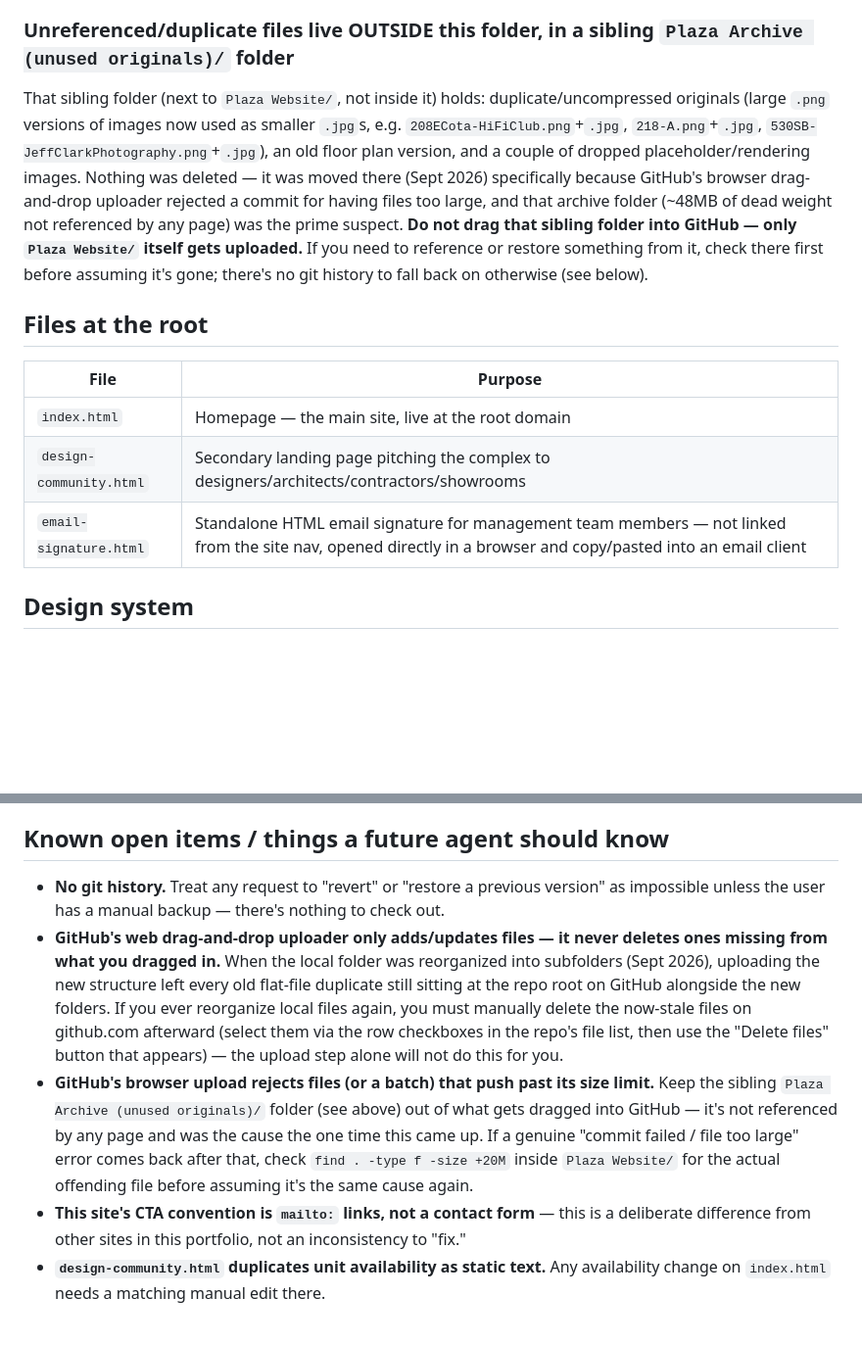
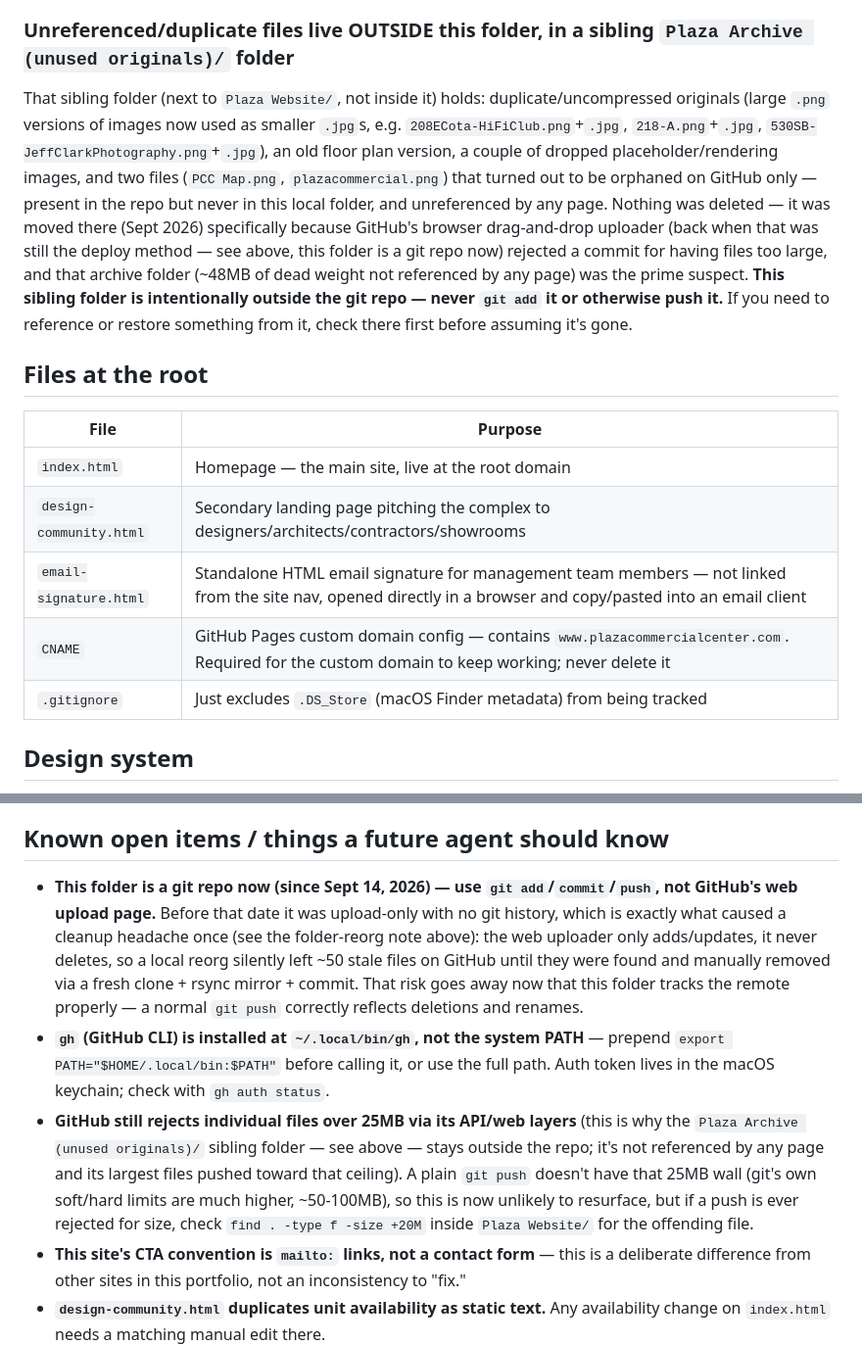
Before and after one commit to dee-peppard/plazacommercialcenter, a Markdown page: CLAUDE.md, 2 parts joined by grey strips. Shown at 98% size. Drawn GitHub-style; blank space fills up the shorter version.

Commit message:
Document git-based workflow in CLAUDE.md
This folder is now a real git clone of the GitHub repo instead of a
manual-upload-only working copy, following a cleanup where a folder
reorg left stale duplicate files on GitHub (the web uploader never
deletes). Documents gh CLI auth, CNAME, and the new commit/push flow.

Co-Authored-By: Claude Sonnet 5 <noreply@anthropic.com>

```diff
--- a/CLAUDE.md
+++ b/CLAUDE.md
@@ -28,7 +30,7 @@ As of September 2026 this folder was reorganized from ~50 flat files at the root
 
 ### Unreferenced/duplicate files live OUTSIDE this folder, in a sibling `Plaza Archive (unused originals)/` folder
 
-That sibling folder (next to `Plaza Website/`, not inside it) holds: duplicate/uncompressed originals (large `.png` versions of images now used as smaller `.jpg`s, e.g. `208ECota-HiFiClub.png`+`.jpg`, `218-A.png`+`.jpg`, `530SB-JeffClarkPhotography.png`+`.jpg`), an old floor plan version, and a couple of dropped placeholder/rendering images. Nothing was deleted — it was moved there (Sept 2026) specifically because GitHub's browser drag-and-drop uploader rejected a commit for having files too large, and that archive folder (~48MB of dead weight not referenced by any page) was the prime suspect. **Do not drag that sibling folder into GitHub — only `Plaza Website/` itself gets uploaded.** If you need to reference or restore something from it, check there first before assuming it's gone; there's no git history to fall back on otherwise (see below).
+That sibling folder (next to `Plaza Website/`, not inside it) holds: duplicate/uncompressed originals (large `.png` versions of images now used as smaller `.jpg`s, e.g. `208ECota-HiFiClub.png`+`.jpg`, `218-A.png`+`.jpg`, `530SB-JeffClarkPhotography.png`+`.jpg`), an old floor plan version, a couple of dropped placeholder/rendering images, and two files (`PCC Map.png`, `plazacommercial.png`) that turned out to be orphaned on GitHub only — present in the repo but never in this local folder, and unreferenced by any page. Nothing was deleted — it was moved there (Sept 2026) specifically because GitHub's browser drag-and-drop uploader (back when that was still the deploy method — see above, this folder is a git repo now) rejected a commit for having files too large, and that archive folder (~48MB of dead weight not referenced by any page) was the prime suspect. **This sibling folder is intentionally outside the git repo — never `git add` it or otherwise push it.** If you need to reference or restore something from it, check there first before assuming it's gone.
 
 ## Files at the root
 
@@ -37,6 +39,8 @@ That sibling folder (next to `Plaza Website/`, not inside it) holds: duplicate/u
 | `index.html` | Homepage — the main site, live at the root domain |
 | `design-community.html` | Secondary landing page pitching the complex to designers/architects/contractors/showrooms |
 | `email-signature.html` | Standalone HTML email signature for management team members — not linked from the site nav, opened directly in a browser and copy/pasted into an email client |
+| `CNAME` | GitHub Pages custom domain config — contains `www.plazacommercialcenter.com`. Required for the custom domain to keep working; never delete it |
+| `.gitignore` | Just excludes `.DS_Store` (macOS Finder metadata) from being tracked |
 
 ## Design system
 
@@ -102,9 +106,9 @@ Units 218 + 220 can combine for 4,747sf contiguous. All leases are NNN/Triple Ne
 
 ## Known open items / things a future agent should know
 
-- **No git history.** Treat any request to "revert" or "restore a previous version" as impossible unless the user has a manual backup — there's nothing to check out.
-- **GitHub's web drag-and-drop uploader only adds/updates files — it never deletes ones missing from what you dragged in.** When the local folder was reorganized into subfolders (Sept 2026), uploading the new structure left every old flat-file duplicate still sitting at the repo root on GitHub alongside the new folders. If you ever reorganize local files again, you must manually delete the now-stale files on github.com afterward (select them via the row checkboxes in the repo's file list, then use the "Delete files" button that appears) — the upload step alone will not do this for you.
-- **GitHub's browser upload rejects files (or a batch) that push past its size limit.** Keep the sibling `Plaza Archive (unused originals)/` folder (see above) out of what gets dragged into GitHub — it's not referenced by any page and was the cause the one time this came up. If a genuine "commit failed / file too large" error comes back after that, check `find . -type f -size +20M` inside `Plaza Website/` for the actual offending file before assuming it's the same cause again.
+- **This folder is a git repo now (since Sept 14, 2026) — use `git add`/`commit`/`push`, not GitHub's web upload page.** Before that date it was upload-only with no git history, which is exactly what caused a cleanup headache once (see the folder-reorg note above): the web uploader only adds/updates, it never deletes, so a local reorg silently left ~50 stale files on GitHub until they were found and manually removed via a fresh clone + rsync mirror + commit. That risk goes away now that this folder tracks the remote properly — a normal `git push` correctly reflects deletions and renames.
+- **`gh` (GitHub CLI) is installed at `~/.local/bin/gh`, not the system PATH** — prepend `export PATH="$HOME/.local/bin:$PATH"` before calling it, or use the full path. Auth token lives in the macOS keychain; check with `gh auth status`.
+- **GitHub still rejects individual files over 25MB via its API/web layers** (this is why the `Plaza Archive (unused originals)/` sibling folder — see above — stays outside the repo; it's not referenced by any page and its largest files pushed toward that ceiling). A plain `git push` doesn't have that 25MB wall (git's own soft/hard limits are much higher, ~50-100MB), so this is now unlikely to resurface, but if a push is ever rejected for size, check `find . -type f -size +20M` inside `Plaza Website/` for the offending file.
 - **This site's CTA convention is `mailto:` links, not a contact form** — this is a deliberate difference from other sites in this portfolio, not an inconsistency to "fix."
 - **`design-community.html` duplicates unit availability as static text.** Any availability change on `index.html` needs a matching manual edit there.
 - **Concept renderings on `design-community.html` are AI-generated/illustrative**, not photos of actual completed build-outs — labeled "Concept Rendering" in their captions. Don't present them as real installed tenant improvements.
```
Also changed, not shown: other parts of CLAUDE.md (+3 -1 lines).
